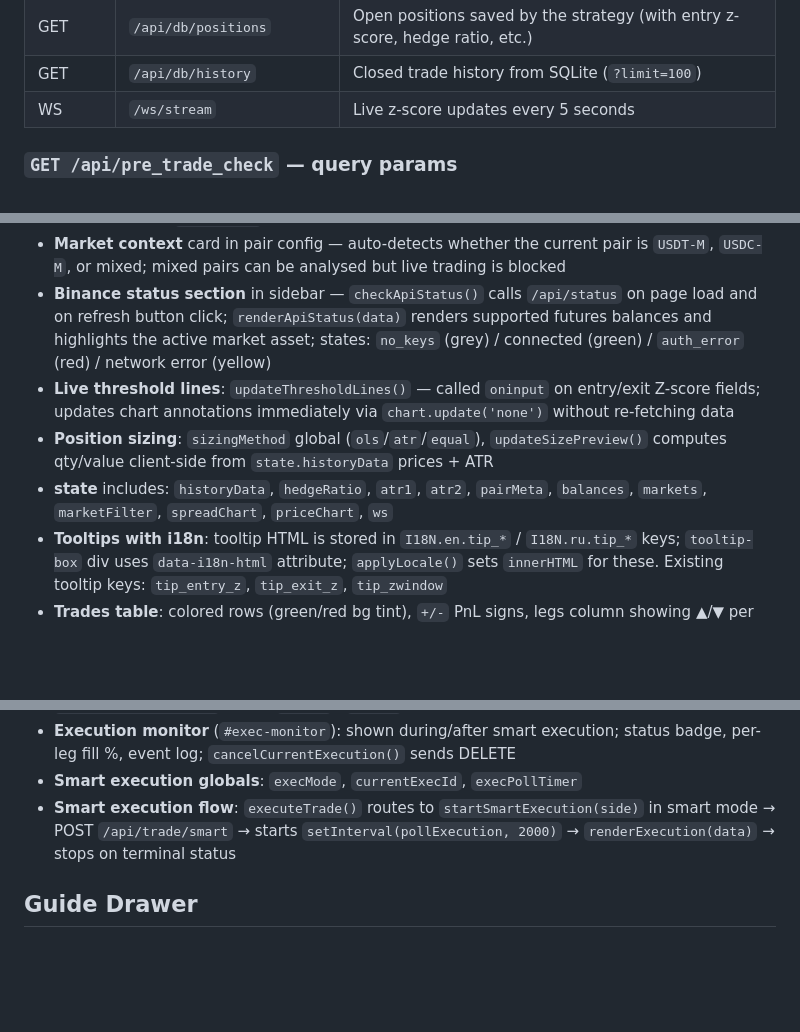
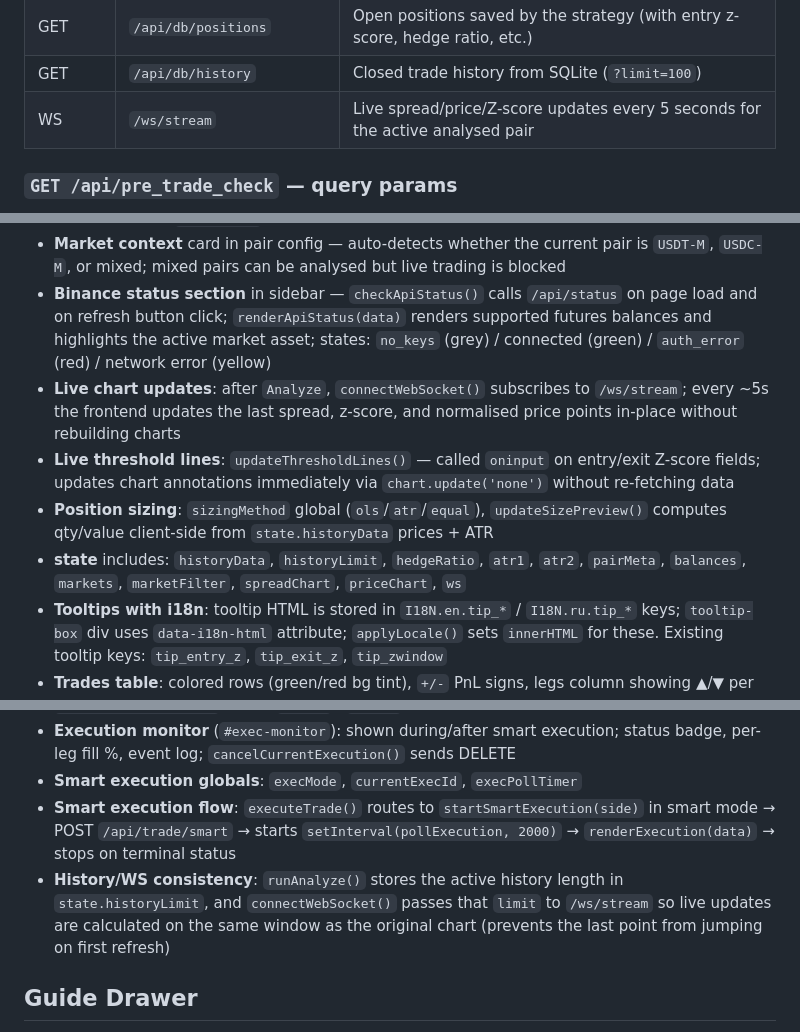
Before and after one commit to shvydak/pair_trading, a Markdown page: CLAUDE.md, 3 parts joined by grey strips. Drawn GitHub-style; blank space fills up the shorter version.

```diff
--- a/CLAUDE.md
+++ b/CLAUDE.md
@@ -69,7 +69,7 @@ Always use `.venv/bin/python` and `.venv/bin/pip` — system Python is managed b
 | DELETE | `/api/execution/{exec_id}` | Request cancellation of a running smart execution |
 | GET | `/api/db/positions` | Open positions saved by the strategy (with entry z-score, hedge ratio, etc.) |
 | GET | `/api/db/history` | Closed trade history from SQLite (`?limit=100`) |
-| WS | `/ws/stream` | Live z-score updates every 5 seconds |
+| WS | `/ws/stream` | Live spread/price/Z-score updates every 5 seconds for the active analysed pair |
 
 ### `GET /api/pre_trade_check` — query params
 `symbol1`, `symbol2`, `size_usd`, `hedge_ratio`, `sizing_method`, `atr1`, `atr2`, `leverage`
@@ -146,9 +146,10 @@ Same as TradeRequest (minus `action`/`exit_zscore`) plus:
 - **Market filter** in pair config — `setMarketFilter('ALL'|'USDT'|'USDC')` filters symbol suggestions for `Symbol 1/2`
 - **Market context** card in pair config — auto-detects whether the current pair is `USDT-M`, `USDC-M`, or mixed; mixed pairs can be analysed but live trading is blocked
 - **Binance status section** in sidebar — `checkApiStatus()` calls `/api/status` on page load and on refresh button click; `renderApiStatus(data)` renders supported futures balances and highlights the active market asset; states: `no_keys` (grey) / connected (green) / `auth_error` (red) / network error (yellow)
+- **Live chart updates**: after `Analyze`, `connectWebSocket()` subscribes to `/ws/stream`; every ~5s the frontend updates the last spread, z-score, and normalised price points in-place without rebuilding charts
 - **Live threshold lines**: `updateThresholdLines()` — called `oninput` on entry/exit Z-score fields; updates chart annotations immediately via `chart.update('none')` without re-fetching data
 - **Position sizing**: `sizingMethod` global (`ols`/`atr`/`equal`), `updateSizePreview()` computes qty/value client-side from `state.historyData` prices + ATR
-- **state** includes: `historyData`, `hedgeRatio`, `atr1`, `atr2`, `pairMeta`, `balances`, `markets`, `marketFilter`, `spreadChart`, `priceChart`, `ws`
+- **state** includes: `historyData`, `historyLimit`, `hedgeRatio`, `atr1`, `atr2`, `pairMeta`, `balances`, `markets`, `marketFilter`, `spreadChart`, `priceChart`, `ws`
 - **Tooltips with i18n**: tooltip HTML is stored in `I18N.en.tip_*` / `I18N.ru.tip_*` keys; `tooltip-box` div uses `data-i18n-html` attribute; `applyLocale()` sets `innerHTML` for these. Existing tooltip keys: `tip_entry_z`, `tip_exit_z`, `tip_zwindow`
 - **Trades table**: colored rows (green/red bg tint), `+/-` PnL signs, legs column showing ▲/▼ per symbol, cumulative PnL column. Populated in `runBacktest()` from `data.trades`
 - **Guide nav**: redesigned as sidebar-style list on left of drawer (not a cramped top bar); numbered sections with readable text
@@ -162,6 +163,7 @@ Same as TradeRequest (minus `action`/`exit_zscore`) plus:
 - **Execution monitor** (`#exec-monitor`): shown during/after smart execution; status badge, per-leg fill %, event log; `cancelCurrentExecution()` sends DELETE
 - **Smart execution globals**: `execMode`, `currentExecId`, `execPollTimer`
 - **Smart execution flow**: `executeTrade()` routes to `startSmartExecution(side)` in smart mode → POST `/api/trade/smart` → starts `setInterval(pollExecution, 2000)` → `renderExecution(data)` → stops on terminal status
+- **History/WS consistency**: `runAnalyze()` stores the active history length in `state.historyLimit`, and `connectWebSocket()` passes that `limit` to `/ws/stream` so live updates are calculated on the same window as the original chart (prevents the last point from jumping on first refresh)
 
 ## Guide Drawer
 - Triggered by "? Руководство / Guide" button in header
```
Also changed, not shown: README.md (+3 -2 lines).
